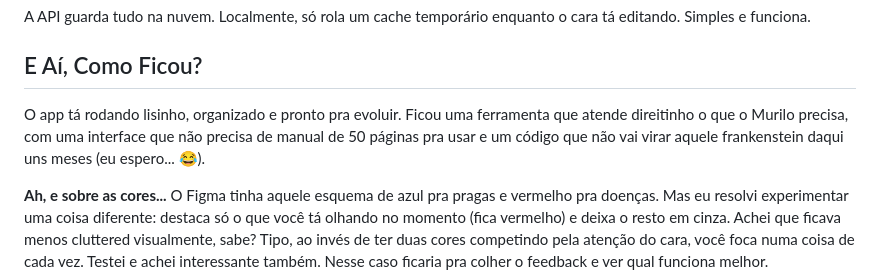
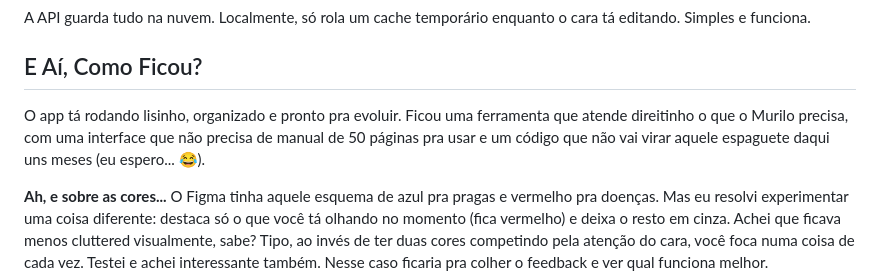
Before and after one commit to lucaseneiva/gestao-agricola, a Markdown page: README.md, the part around the change. Drawn GitHub-style.

Commit message:
Update terminology in README about code quality
Alterado o termo 'frankenstein' para 'espaguete' na descrição do app.

```diff
--- a/README.md
+++ b/README.md
@@ -170,7 +170,7 @@ A API guarda tudo na nuvem. Localmente, só rola um cache temporário enquanto o
 
 ## E Aí, Como Ficou?
 
-O app tá rodando lisinho, organizado e pronto pra evoluir. Ficou uma ferramenta que atende direitinho o que o Murilo precisa, com uma interface que não precisa de manual de 50 páginas pra usar e um código que não vai virar aquele frankenstein daqui uns meses (eu espero... 😂).
+O app tá rodando lisinho, organizado e pronto pra evoluir. Ficou uma ferramenta que atende direitinho o que o Murilo precisa, com uma interface que não precisa de manual de 50 páginas pra usar e um código que não vai virar aquele espaguete daqui uns meses (eu espero... 😂).
 
 **Ah, e sobre as cores...**
 O Figma tinha aquele esquema de azul pra pragas e vermelho pra doenças. Mas eu resolvi experimentar uma coisa diferente: destaca só o que você tá olhando no momento (fica vermelho) e deixa o resto em cinza. Achei que ficava menos cluttered visualmente, sabe? Tipo, ao invés de ter duas cores competindo pela atenção do cara, você foca numa coisa de cada vez. Testei e achei interessante também. Nesse caso ficaria pra colher o feedback e ver qual funciona melhor.
```
